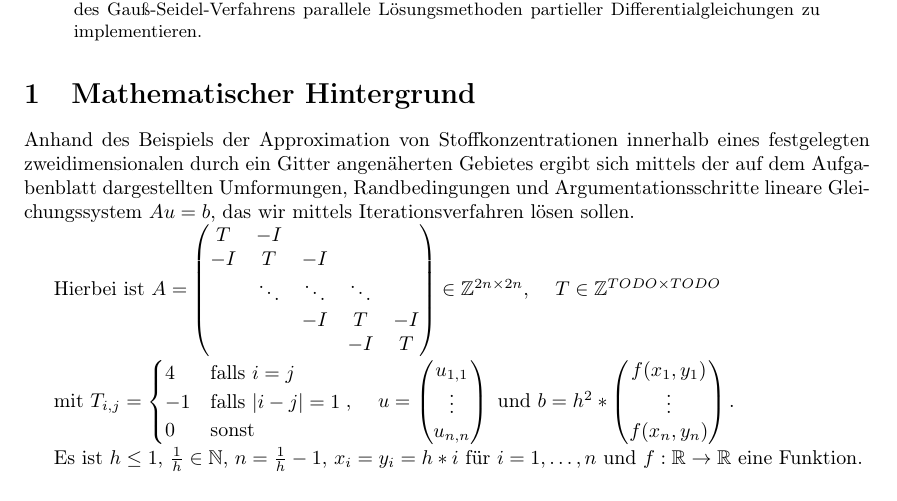
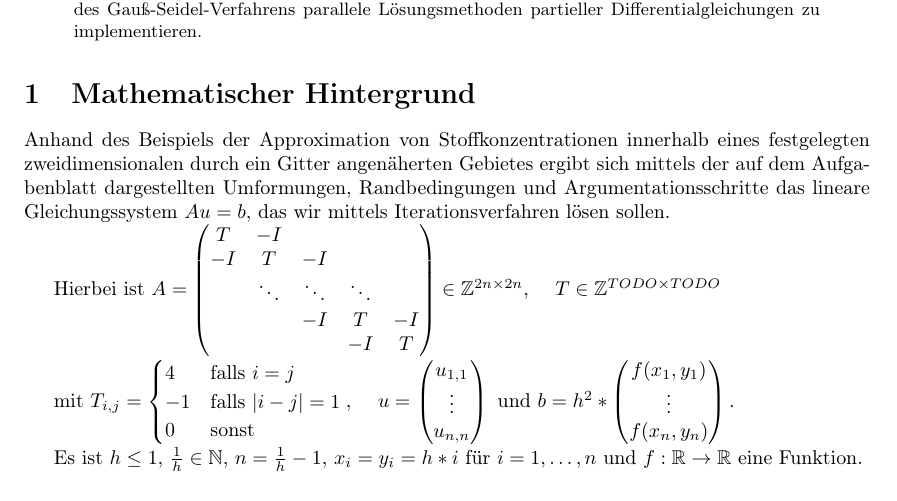
Before and after one commit to lutteropp/parallelDG, a LaTeX paper (doc/doku.tex): part of page 1 of 3, cut so that both start at the same text. Compiled offline with pdfLaTeX.

Commit message:
Fehlendes Wort in der Aufgabenstellung hinzugefügt

```diff
--- a/doc/doku.tex
+++ b/doc/doku.tex
@@ -40,7 +40,7 @@ Dies ist eine Ausarbeitung für das Abschlussprojekt des Praktikums Multicore-Pr
 %	\item Im Vektor $u^k \in \mathbb{R}^{n^2}$ stehen die Werte von $u$ für alle Gitterpunkte im Iterationsschritt $k$. Diese Notation ist echt doof, weil man das ständig mit der Funktion $u$ selbst verwechselt. :-(
 %\end{itemize}
 
-Anhand des Beispiels der Approximation von Stoffkonzentrationen innerhalb eines festgelegten zweidimensionalen durch ein Gitter angenäherten Gebietes ergibt sich mittels der auf dem Aufgabenblatt dargestellten Umformungen, Randbedingungen und Argumentationsschritte lineare Gleichungssystem $Au = b$, das wir mittels Iterationsverfahren lösen sollen.
+Anhand des Beispiels der Approximation von Stoffkonzentrationen innerhalb eines festgelegten zweidimensionalen durch ein Gitter angenäherten Gebietes ergibt sich mittels der auf dem Aufgabenblatt dargestellten Umformungen, Randbedingungen und Argumentationsschritte das lineare Gleichungssystem $Au = b$, das wir mittels Iterationsverfahren lösen sollen.
 
 Hierbei ist
 $A = \begin{pmatrix}
```
